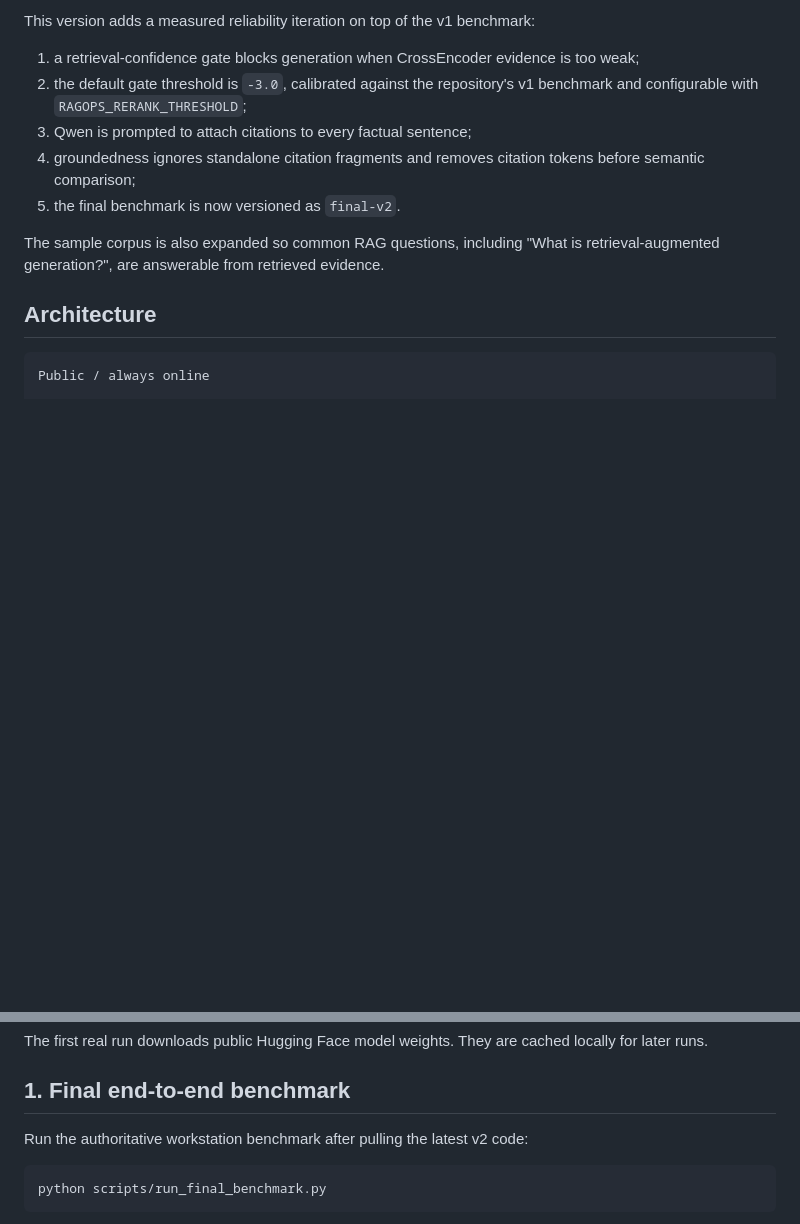
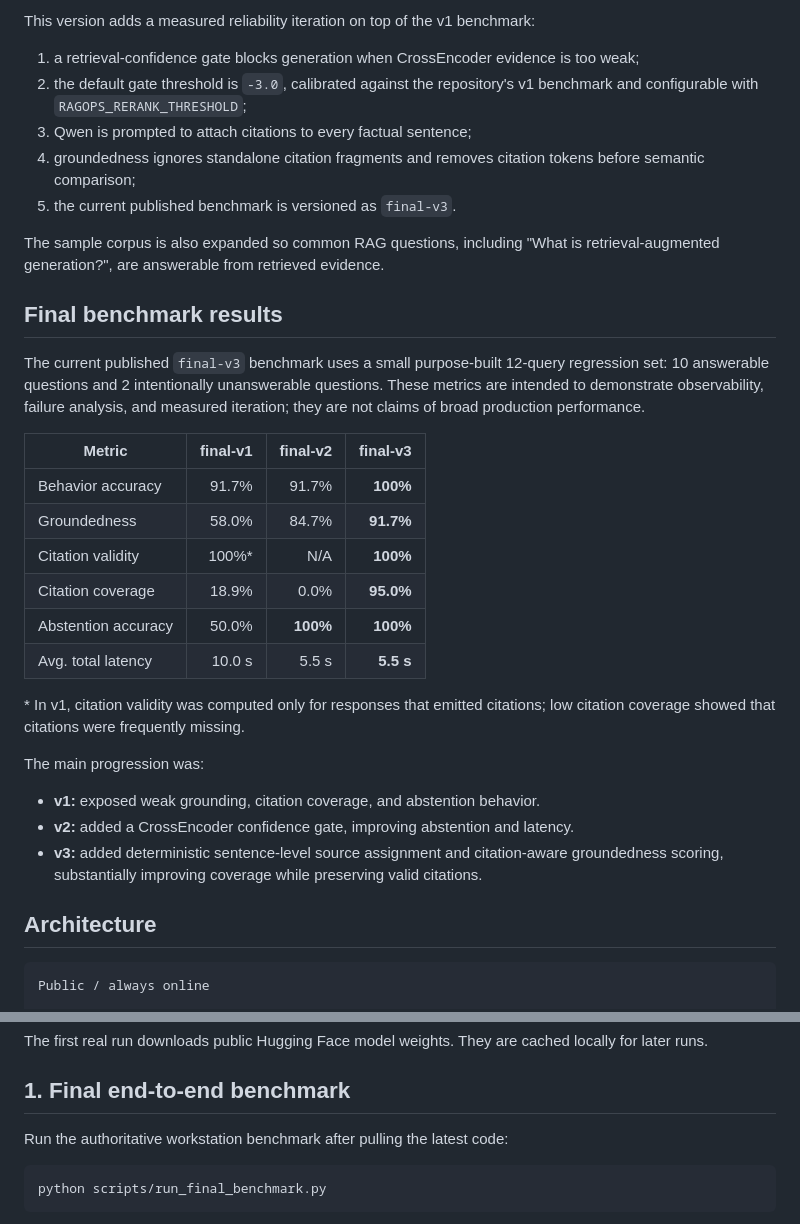
Before and after one commit to HamzaKaddour/ragops-evaluation-dashboard, a Markdown page: README.md, 2 parts joined by grey strips. Drawn GitHub-style; blank space fills up the shorter version.

Commit message:
docs: publish final-v3 benchmark progression

````diff
--- a/README.md
+++ b/README.md
@@ -12,9 +12,31 @@ This version adds a measured reliability iteration on top of the v1 benchmark:
 2. the default gate threshold is `-3.0`, calibrated against the repository's v1 benchmark and configurable with `RAGOPS_RERANK_THRESHOLD`;
 3. Qwen is prompted to attach citations to every factual sentence;
 4. groundedness ignores standalone citation fragments and removes citation tokens before semantic comparison;
-5. the final benchmark is now versioned as `final-v2`.
+5. the current published benchmark is versioned as `final-v3`.
 
 The sample corpus is also expanded so common RAG questions, including "What is retrieval-augmented generation?", are answerable from retrieved evidence.
+
+
+## Final benchmark results
+
+The current published `final-v3` benchmark uses a small purpose-built 12-query regression set: 10 answerable questions and 2 intentionally unanswerable questions. These metrics are intended to demonstrate observability, failure analysis, and measured iteration; they are not claims of broad production performance.
+
+| Metric | final-v1 | final-v2 | final-v3 |
+| --- | ---: | ---: | ---: |
+| Behavior accuracy | 91.7% | 91.7% | **100%** |
+| Groundedness | 58.0% | 84.7% | **91.7%** |
+| Citation validity | 100%* | N/A | **100%** |
+| Citation coverage | 18.9% | 0.0% | **95.0%** |
+| Abstention accuracy | 50.0% | **100%** | **100%** |
+| Avg. total latency | 10.0 s | 5.5 s | **5.5 s** |
+
+\* In v1, citation validity was computed only for responses that emitted citations; low citation coverage showed that citations were frequently missing.
+
+The main progression was:
+
+- **v1:** exposed weak grounding, citation coverage, and abstention behavior.
+- **v2:** added a CrossEncoder confidence gate, improving abstention and latency.
+- **v3:** added deterministic sentence-level source assignment and citation-aware groundedness scoring, substantially improving coverage while preserving valid citations.
 
 ## Architecture
 
@@ -92,7 +114,7 @@ The first real run downloads public Hugging Face model weights. They are cached
 
 ## 1. Final end-to-end benchmark
 
-Run the authoritative workstation benchmark after pulling the latest v2 code:
+Run the authoritative workstation benchmark after pulling the latest code:
 
 ```bash
 python scripts/run_final_benchmark.py
````
